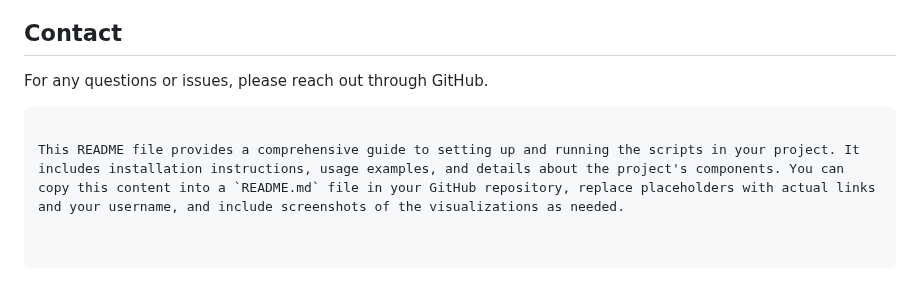
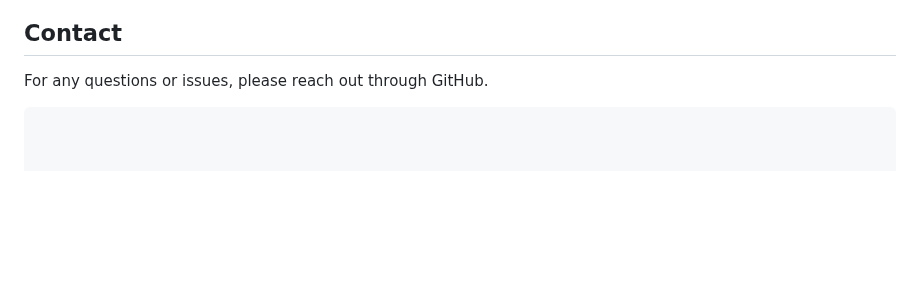
Before and after one commit to stephengardnerd/DataEngineering_MLPipeline, a Markdown page: README.md, the part around the change. Rendered like a GitHub page; blank space fills up the shorter version.

````diff
--- a/README.md
+++ b/README.md
@@ -135,5 +135,3 @@ This project was completed as part of the Udacity Data Engineering Nanodegree pr
 For any questions or issues, please reach out through GitHub.
 
 ```
-
-This README file provides a comprehensive guide to setting up and running the scripts in your project. It includes installation instructions, usage examples, and details about the project's components. You can copy this content into a `README.md` file in your GitHub repository, replace placeholders with actual links and your username, and include screenshots of the visualizations as needed.
````
